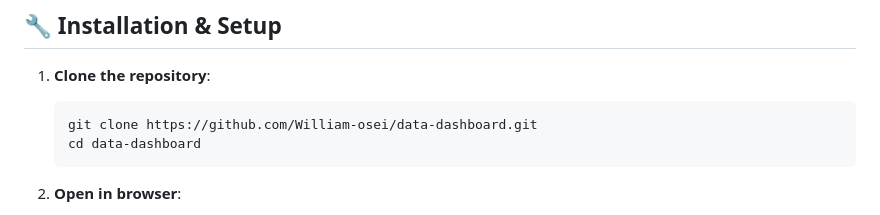
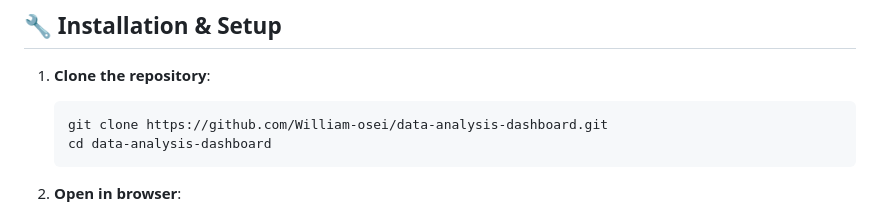
Before and after one commit to William-osei/data-analysis-dashboard, a Markdown page: README.md, the part around one of its changes. Drawn GitHub-style.

Commit message:
Update README with correct repository URLs

````diff
--- a/README.md
+++ b/README.md
@@ -71,8 +71,8 @@ The dashboard automatically calculates:
 
 1. **Clone the repository**:
    ```bash
-   git clone https://github.com/William-osei/data-dashboard.git
-   cd data-dashboard
+   git clone https://github.com/William-osei/data-analysis-dashboard.git
+   cd data-analysis-dashboard
    ```
 
 2. **Open in browser**:
````
Also changed, not shown: other parts of README.md (+1 -1 lines).
